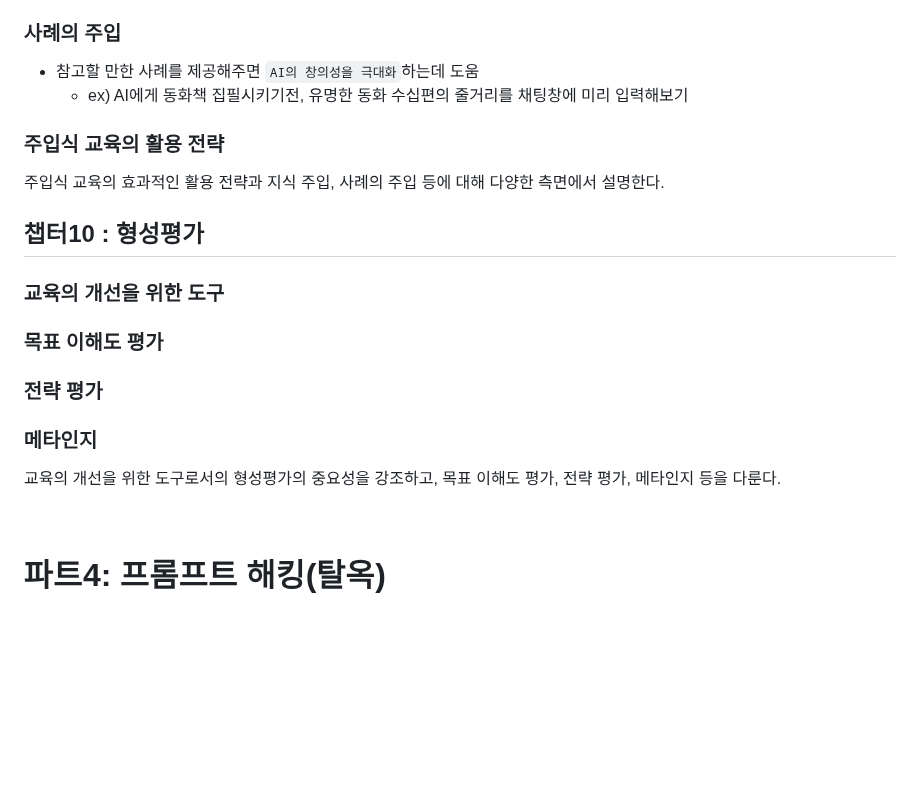
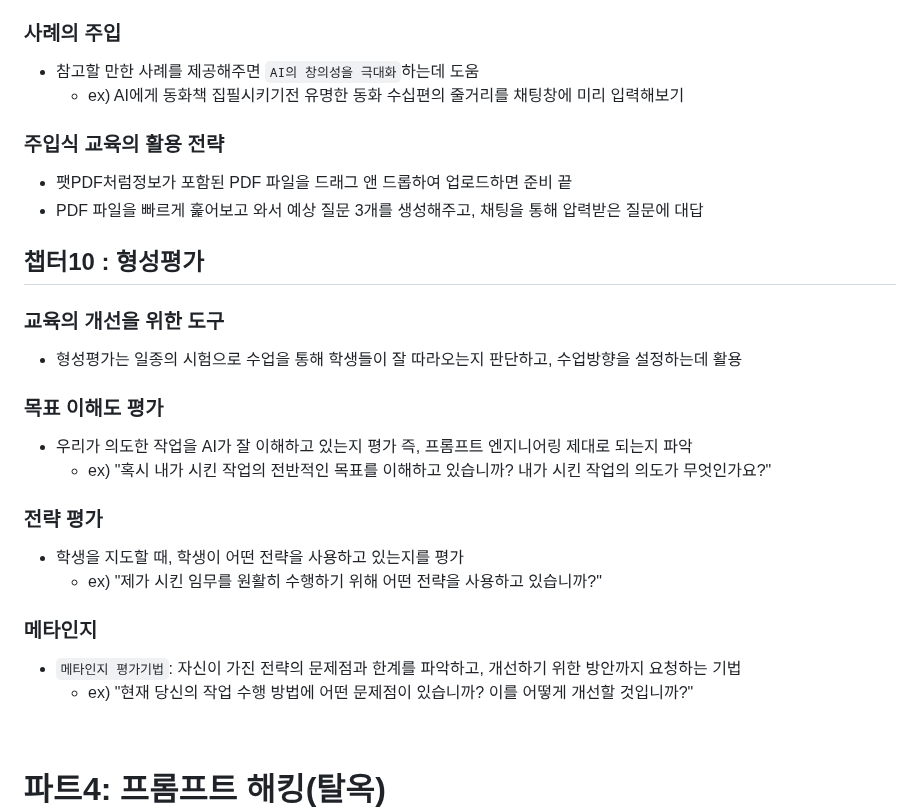
Before and after one commit to spiders22v/TIL, a Markdown page: book/2023.12_프롬프트 엔지니어링.md, the part around the change. Rendered like a GitHub page; blank space fills up the shorter version.

Commit message:
add contents

```diff
--- a/book/2023.12_프롬프트 엔지니어링.md
+++ b/book/2023.12_프롬프트 엔지니어링.md
@@ -358,20 +358,28 @@
 
 ### 사례의 주입
 - 참고할 만한 사례를 제공해주면 `AI의 창의성을 극대화`하는데 도움
-  - ex) AI에게 동화책 집필시키기전, 유명한 동화 수십편의 줄거리를 채팅창에 미리 입력해보기
+  - ex) AI에게 동화책 집필시키기전 유명한 동화 수십편의 줄거리를 채팅창에 미리 입력해보기
 
 
 ### 주입식 교육의 활용 전략
-
-주입식 교육의 효과적인 활용 전략과 지식 주입, 사례의 주입 등에 대해 다양한 측면에서 설명한다.
+- 팻PDF처럼정보가 포함된 PDF 파일을 드래그 앤 드롭하여 업로드하면 준비 끝
+- PDF 파일을 빠르게 훑어보고 와서 예상 질문 3개를 생성해주고, 채팅을 통해 압력받은 질문에 대답
 
 ## 챕터10 : 형성평가
 ### 교육의 개선을 위한 도구
+- 형성평가는 일종의 시험으로 수업을 통해 학생들이 잘 따라오는지 판단하고, 수업방향을 설정하는데 활용
+
 ### 목표 이해도 평가
+- 우리가 의도한 작업을 AI가 잘 이해하고 있는지 평가 즉, 프롬프트 엔지니어링 제대로 되는지 파악
+  - ex) "혹시 내가 시킨 작업의 전반적인 목표를 이해하고 있습니까? 내가 시킨 작업의 의도가 무엇인가요?"
+
 ### 전략 평가
+- 학생을 지도할 때, 학생이 어떤 전략을 사용하고 있는지를 평가
+  - ex) "제가 시킨 임무를 원활히 수행하기 위해 어떤 전략을 사용하고 있습니까?"
+
 ### 메타인지
-
-교육의 개선을 위한 도구로서의 형성평가의 중요성을 강조하고, 목표 이해도 평가, 전략 평가, 메타인지 등을 다룬다.
+- `메타인지 평가기법`: 자신이 가진 전략의 문제점과 한계를 파악하고, 개선하기 위한 방안까지 요청하는 기법
+  - ex) "현재 당신의 작업 수행 방법에 어떤 문제점이 있습니까? 이를 어떻게 개선할 것입니까?"
 
 
 # 파트4: 프롬프트 해킹(탈옥)
```
